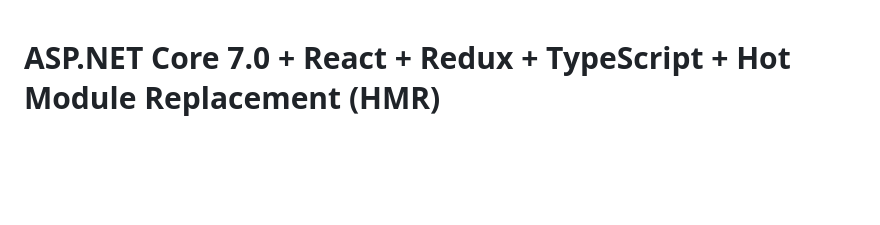
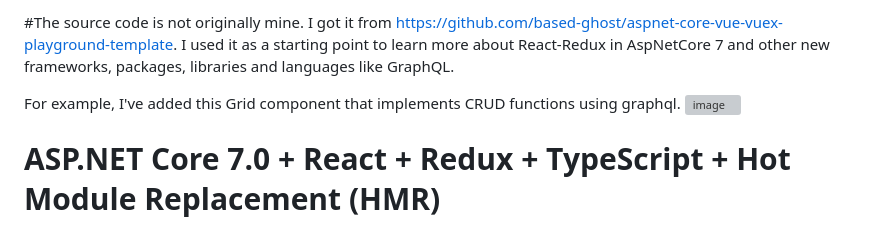
Before and after one commit to xmione/Net7, a Markdown page: GhostUI/README.md, the part around the change. Rendered like a GitHub page; blank space fills up the shorter version; grey boxes are pictures that could not be loaded.

```diff
--- a/GhostUI/README.md
+++ b/GhostUI/README.md
@@ -1,3 +1,9 @@
+#The source code is not originally mine. I got it from https://github.com/based-ghost/aspnet-core-vue-vuex-playground-template. I used it as a starting point to learn more about React-Redux in AspNetCore 7 and other new frameworks, packages, libraries and languages like GraphQL.
+
+For example, I've added this Grid component that implements CRUD functions using graphql.
+![image](https://user-images.githubusercontent.com/13359515/226170970-4ddd7e57-9fb8-40fd-9a66-cd315068e10d.png)
+
+
 # ASP.NET Core 7.0 + React + Redux + TypeScript + Hot Module Replacement (HMR)
 This template is a SPA application built using ASP.NET Core 7.0 as the REST API server and React/Redux/TypeScript as the web client (Bulma + SASS + styled-components for UI styling). You can find a similar version using Vue + Vuex (and associated libraries) here: [aspnet-core-vue-vuex-playground-template](https://github.com/based-ghost/aspnet-core-vue-vuex-playground-template)
 
```
